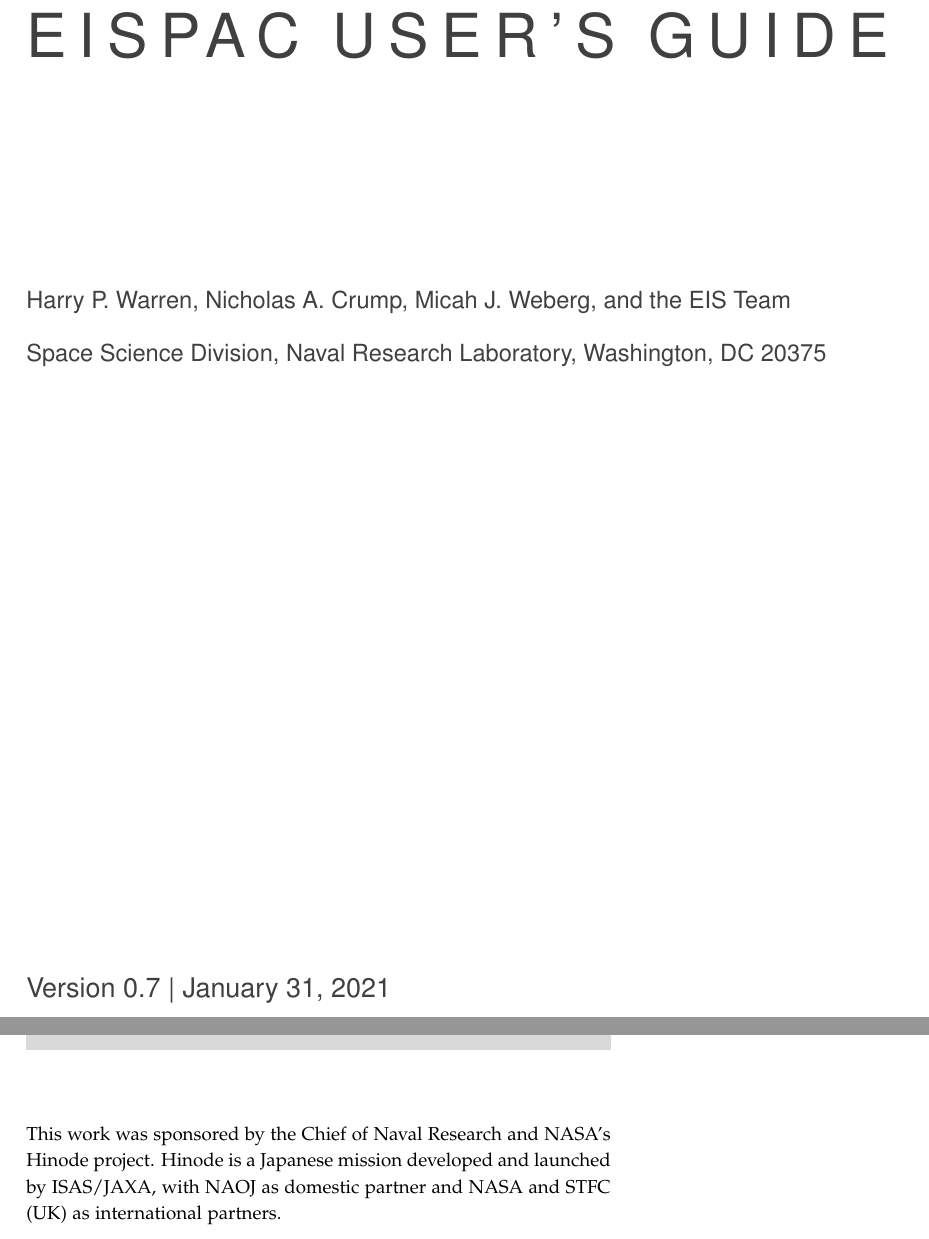
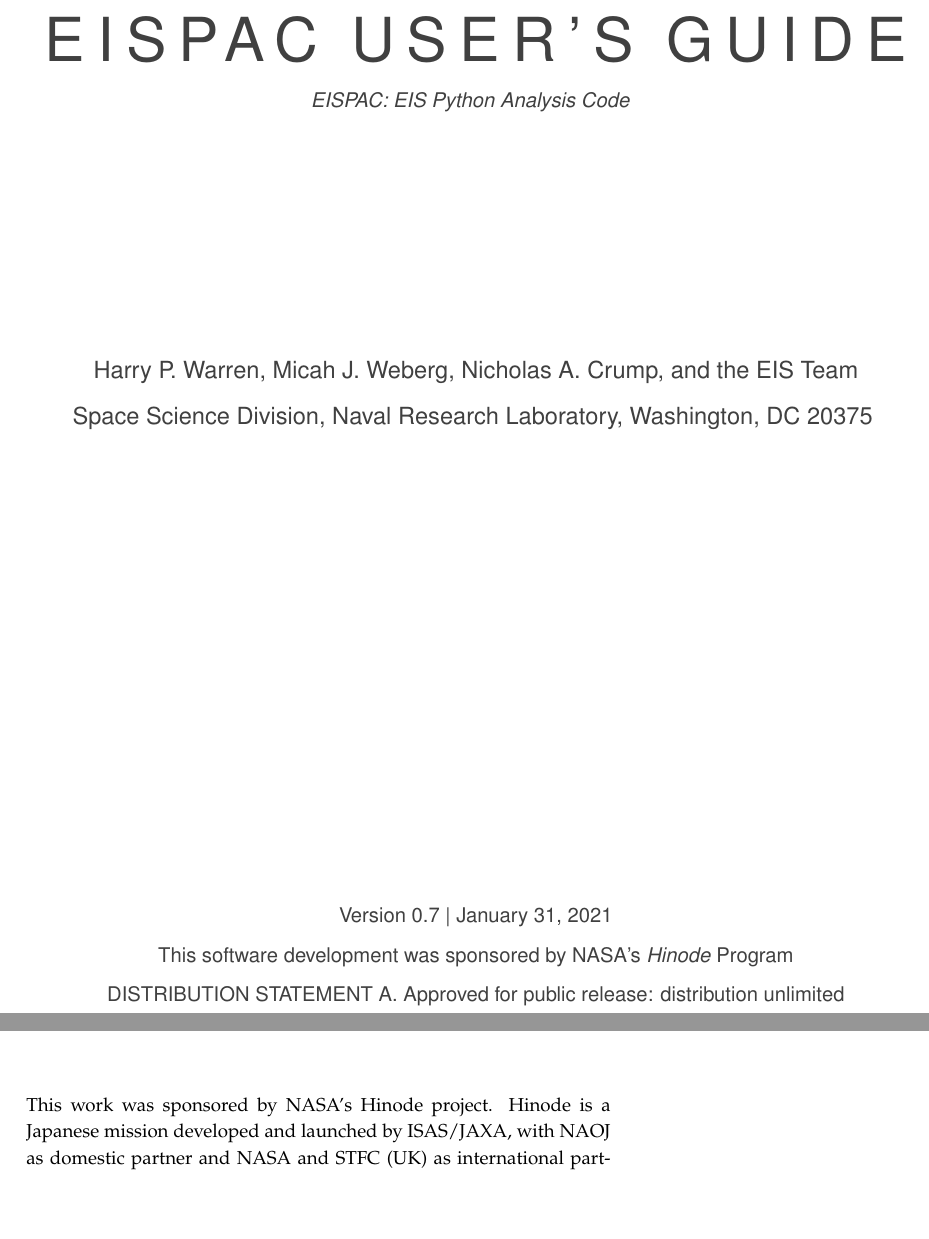
Before and after one commit to USNavalResearchLaboratory/eispac, a LaTeX book (users_guide/eag.tex, which reads users_guide/05-ack.tex, users_guide/tufte-book-local.tex): two parts of pages 1 and 25 of 33 before the commit and two parts of pages 1 and 19 of 25 after it, joined at a grey line, cut so that both start at the same text, the shorter picture padded with empty space. Compiled offline with pdfLaTeX.

Commit message:
mods to the title page of the Users Guide

```diff
--- a/users_guide/05-ack.tex
+++ b/users_guide/05-ack.tex
@@ -1,6 +1,6 @@
 
 \chapter{Acknowledgments}
 
-This work was sponsored by the Chief of Naval Research and NASA's Hinode
-project. Hinode is a Japanese mission developed and launched by ISAS/JAXA, with NAOJ as domestic
-partner and NASA and STFC (UK) as international partners.
+This work was sponsored by NASA's Hinode project. Hinode is a Japanese mission developed and
+launched by ISAS/JAXA, with NAOJ as domestic partner and NASA and STFC (UK) as international
+partners.
--- a/users_guide/eag.tex
+++ b/users_guide/eag.tex
@@ -1,4 +1,4 @@
-\documentclass[justified]{tufte-book}
+\documentclass[openany,justified]{tufte-book}
 
 %% --- note that the file "tufte-book-local.tex" is also read
 
--- a/users_guide/tufte-book-local.tex
+++ b/users_guide/tufte-book-local.tex
@@ -12,13 +15,18 @@
+              \textit{EISPAC: EIS Python Analysis Code}
+            }
             \vspace{10pc}
             \fontsize{14}{14}\selectfont\par\noindent\textcolor{darkgray}{%
-          Harry P. Warren, Nicholas A. Crump, Micah J. Weberg, and the EIS Team\\\\
+              Harry P. Warren, Micah J. Weberg, Nicholas A. Crump, and the EIS Team\\
               Space Science Division, Naval Research Laboratory, Washington, DC 20375
             }
             \vfill
-      \fontsize{16}{18}\selectfont\par\noindent\textcolor{darkgray}{%
-        Version 0.7 | \today
-      }
+            \fontsize{12}{12}\selectfont\par\noindent\textcolor{darkgray}{%
+              Version 0.7 | \today \\
+              This software development was sponsored by NASA's \textit{Hinode} Program\\
+              DISTRIBUTION STATEMENT A. Approved for public release: distribution unlimited\\}
+          \end{centering}
         \end{fullwidth}
+
       }
       \thispagestyle{empty}
 }
```
Also changed, not shown: users_guide/EISPAC_Users_Guide.pdf, users_guide/Makefile (added), users_guide/tufte-book-local.tex (3 more changed lines). Lines whose indentation alone changed are shown as unchanged.
